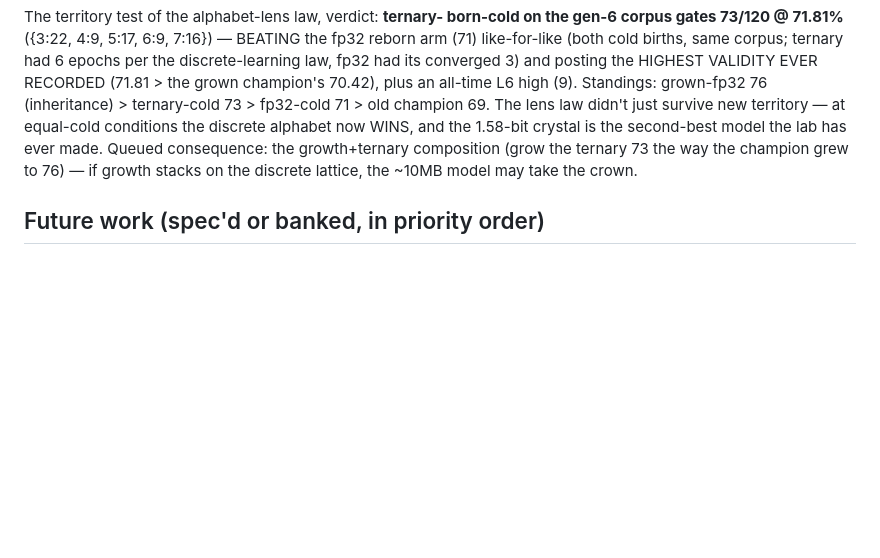
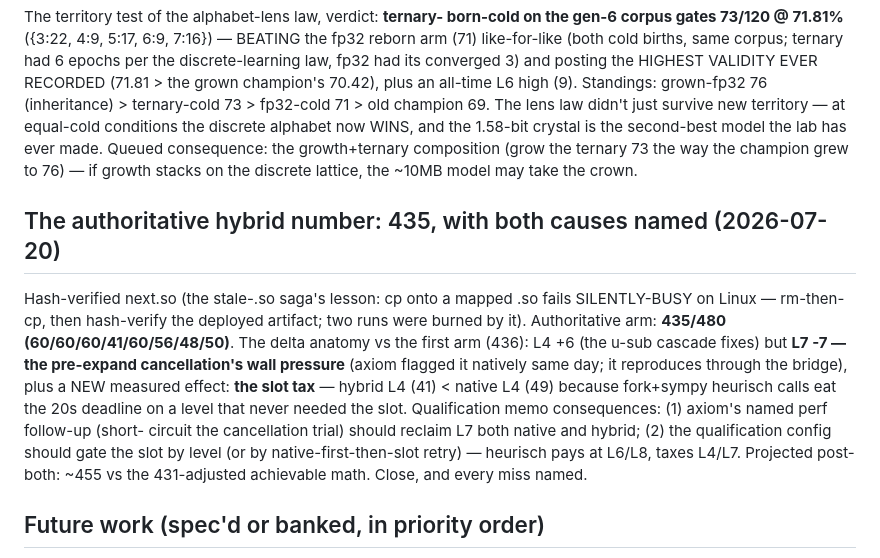
Before and after one commit to 39hops/llmopt, a Markdown page: docs/RESULTS.md, the part around the change. Drawn GitHub-style; blank space fills up the shorter version.

Commit message:
docs: authoritative hybrid 435 — L7 wall-pressure reproduces through the bridge; slot tax measured (hybrid L4 41 < native 49); level-gated slots for qualification
Co-Authored-By: Claude Fable 5 <noreply@anthropic.com>

```diff
--- a/docs/RESULTS.md
+++ b/docs/RESULTS.md
@@ -2913,6 +2913,25 @@ Queued consequence: the growth+ternary composition (grow the
 ternary 73 the way the champion grew to 76) — if growth stacks on
 the discrete lattice, the ~10MB model may take the crown.
 
+## The authoritative hybrid number: 435, with both causes named (2026-07-20)
+
+Hash-verified next.so (the stale-.so saga's lesson: cp onto a
+mapped .so fails SILENTLY-BUSY on Linux — rm-then-cp, then
+hash-verify the deployed artifact; two runs were burned by it).
+Authoritative arm: **435/480 (60/60/60/41/60/56/48/50)**. The
+delta anatomy vs the first arm (436): L4 +6 (the u-sub cascade
+fixes) but **L7 -7 — the pre-expand cancellation's wall pressure**
+(axiom flagged it natively same day; it reproduces through the
+bridge), plus a NEW measured effect: **the slot tax** — hybrid L4
+(41) < native L4 (49) because fork+sympy heurisch calls eat the
+20s deadline on a level that never needed the slot. Qualification
+memo consequences: (1) axiom's named perf follow-up (short-
+circuit the cancellation trial) should reclaim L7 both native and
+hybrid; (2) the qualification config should gate the slot by
+level (or by native-first-then-slot retry) — heurisch pays at
+L6/L8, taxes L4/L7. Projected post-both: ~455 vs the 431-adjusted
+achievable math. Close, and every miss named.
+
 ## Future work (spec'd or banked, in priority order)
 
 [2026-07-07 status: bandit RUN (null — see above); bidirectional RUN
```
